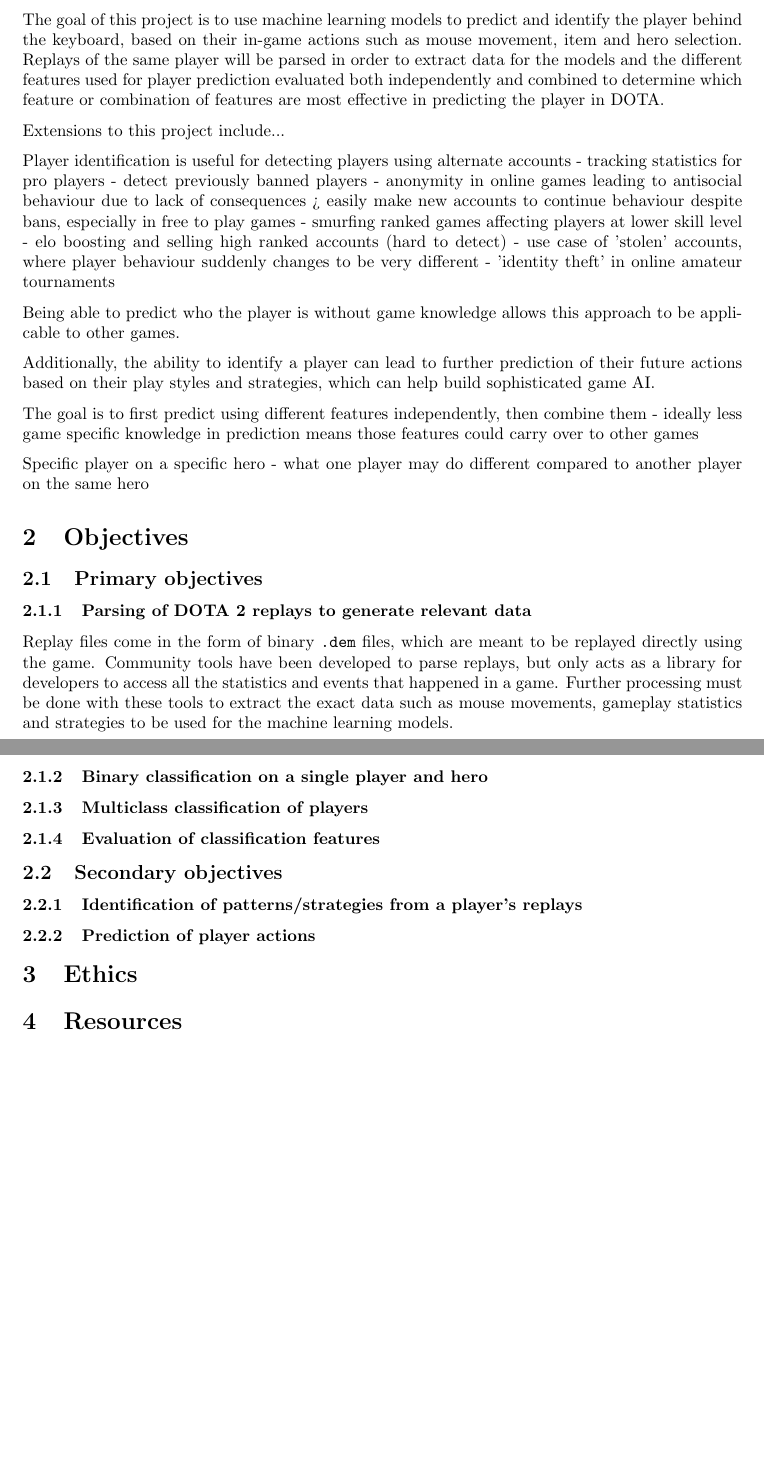
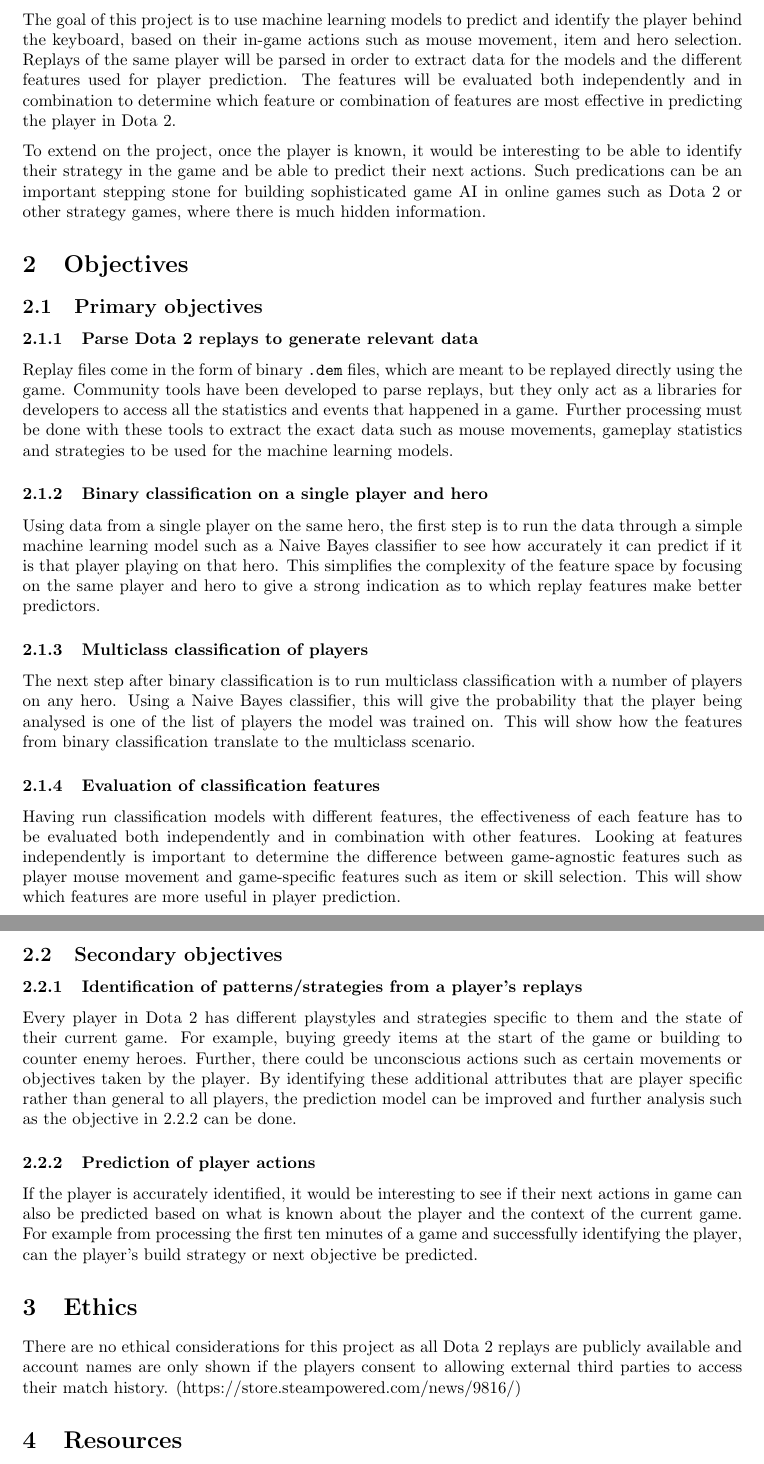
Before and after one commit to 12yuens2/dota-player-prediction, a LaTeX document (report/doer.tex): two parts of pages 1 and 2 of 2, joined at a grey line, cut so that both start at the same text, the shorter picture padded with empty space. Compiled offline with pdfLaTeX.

Commit message:
First draft of doer

```diff
--- a/report/doer.tex
+++ b/report/doer.tex
@@ -5,58 +7,39 @@
 \begin{document}
 
 \section{Description}
-When playing online video games, the identity of the player behind the keyboard is often unknown, even if their account name in game remains the same. This can lead to issues such as account selling and MMR (Matchmaking rating) boosting, where an account's MMR is raised for a price or the account is sold to other players. This project looks specifically at the problem of player prediction in the game DOTA 2, a popular, free multiplayer online video game by Valve Corporation. Replays of all DOTA games are available publicly through Valve's Steam API, which allows full replay \texttt{.dem} files to be downloaded. Community tools have also been built around these replays to allow for data gathering.
+When playing online video games, the identity of the player behind the keyboard is often unknown, even if their account name in game remains the same. This can lead to issues such as account selling and MMR (Matchmaking rating) boosting, where an account's MMR is raised for a price or the account is sold to other players. Furthermore, players who were previously banned  for antisocial behaviour can easily make new accounts which takes a long time to detect and ban again. This project looks specifically at the problem of player prediction in the game \dota{}, a popular, free multiplayer online video game by Valve Corporation. Replays of all \dota{} games are available publicly through Valve's Steam API, which allows full replay \texttt{.dem} files to be downloaded. Community tools have also been built around these replays to allow for data gathering.
 
-The goal of this project is to use machine learning models to predict and identify the player behind the keyboard, based on their in-game actions such as mouse movement, item and hero selection. Replays of the same player will be parsed in order to extract data for the models and the different features used for player prediction evaluated both independently and combined to determine which feature or combination of features are most effective in predicting the player in DOTA.
+The goal of this project is to use machine learning models to predict and identify the player behind the keyboard, based on their in-game actions such as mouse movement, item and hero selection. Replays of the same player will be parsed in order to extract data for the models and the different features used for player prediction. The features will be evaluated both independently and in combination to determine which feature or combination of features are most effective in predicting the player in \dota{}.
 
-Extensions to this project include...
-
-
-Player identification is useful for detecting players using alternate accounts
-- tracking statistics for pro players
-- detect previously banned players
-- anonymity in online games leading to antisocial behaviour due to lack of consequences > easily make new accounts to continue behaviour despite bans, especially in free to play games
-- smurfing ranked games affecting players at lower skill level
-- elo boosting and selling high ranked accounts (hard to detect)
-- use case of 'stolen' accounts, where player behaviour suddenly changes to be very different
-- 'identity theft' in online amateur tournaments
-
-Being able to predict who the player is without game knowledge allows this approach to be applicable to other games.
-
-Additionally, the ability to identify a player can lead to further prediction of their future actions based on their play styles and strategies, which can help build sophisticated game AI.
-
-The goal is to first predict using different features independently, then combine them
-- ideally less game specific knowledge in prediction means those features could carry over to other games
-
-Specific player on a specific hero
-- what one player may do different compared to another player on the same hero
+To extend on the project, once the player is known, it would be interesting to be able to identify their strategy in the game and be able to predict their next actions. Such predications can be an important stepping stone for building sophisticated game AI in online games such as \dota{} or other strategy games, where there is much hidden information.
 
 \section{Objectives}
 \subsection{Primary objectives}
 
-\subsubsection{Parsing of DOTA 2 replays to generate relevant data}
-Replay files come in the form of binary \texttt{.dem} files, which are meant to be replayed directly using the game. Community tools have been developed to parse replays, but only acts as a library for developers to access all the statistics and events that happened in a game. Further processing must be done with these tools to extract the exact data such as mouse movements, gameplay statistics and strategies to be used for the machine learning models.
+\subsubsection{Parse \dota{} replays to generate relevant data}
+Replay files come in the form of binary \texttt{.dem} files, which are meant to be replayed directly using the game. Community tools have been developed to parse replays, but they only act as a libraries for developers to access all the statistics and events that happened in a game. Further processing must be done with these tools to extract the exact data such as mouse movements, gameplay statistics and strategies to be used for the machine learning models.
 
 \subsubsection{Binary classification on a single player and hero}
-
+Using data from a single player on the same hero, the first step is to run the data through a simple machine learning model such as a Naive Bayes classifier to see how accurately it can predict if it is that player playing on that hero. This simplifies the complexity of the feature space by focusing on the same player and hero to give a strong indication as to which replay features make better predictors.
 
 \subsubsection{Multiclass classification of players}
-
+The next step after binary classification is to run multiclass classification with a number of players on any hero. Using a Naive Bayes classifier, this will give the probability that the player being analysed is one of the list of players the model was trained on. This will show how the features from binary classification translate to the multiclass scenario.
 
 \subsubsection{Evaluation of classification features}
-
+Having run classification models with different features, the effectiveness of each feature has to be evaluated both independently and in combination with other features. Looking at features independently is important to determine the difference between game-agnostic features such as player mouse movement and game-specific features such as item or skill selection. This will show which features are more useful in player prediction.
 
 \subsection{Secondary objectives}
 
 \subsubsection{Identification of patterns/strategies from a player's replays}
+Every player in \dota{} has different playstyles and strategies specific to them and the state of their current game. For example, buying greedy items at the start of the game or building to counter enemy heroes. Further, there could be unconscious actions such as certain movements or objectives taken by the player. By identifying these additional attributes that are player specific rather than general to all players, the prediction model can be improved and further analysis such as the objective in \ref{player-actions} can be done.
 
-\subsubsection{Prediction of player actions}
-
-
+\subsubsection{Prediction of player actions}\label{player-actions}
+If the player is accurately identified, it would be interesting to see if their next actions in game can also be predicted based on what is known about the player and the context of the current game. For example from processing the first ten minutes of a game and successfully identifying the player, can the player's build strategy or next objective be predicted.
 
 
 \section{Ethics}
-
+There are no ethical considerations for this project as all \dota{} replays are publicly available and account names are only shown if the players consent to allowing external third parties to access their match history.
+(https://store.steampowered.com/news/9816/)
 
 \section{Resources}
 This project can be completed using equipment already provided by the school and therefore does not require any special resources.
```
Also changed, not shown: report/doer.pdf, report/doer.tex (2 more changed lines).
